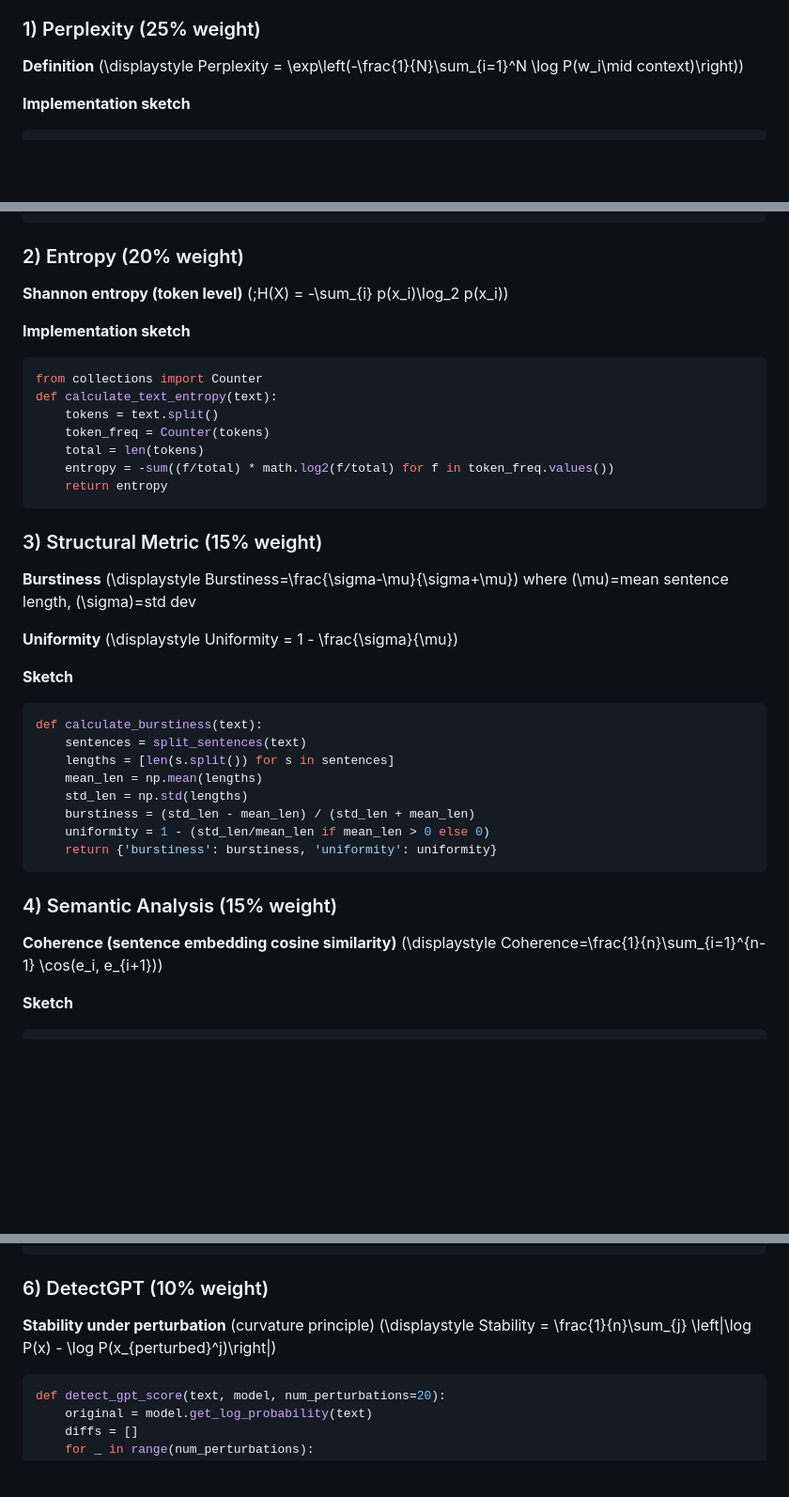
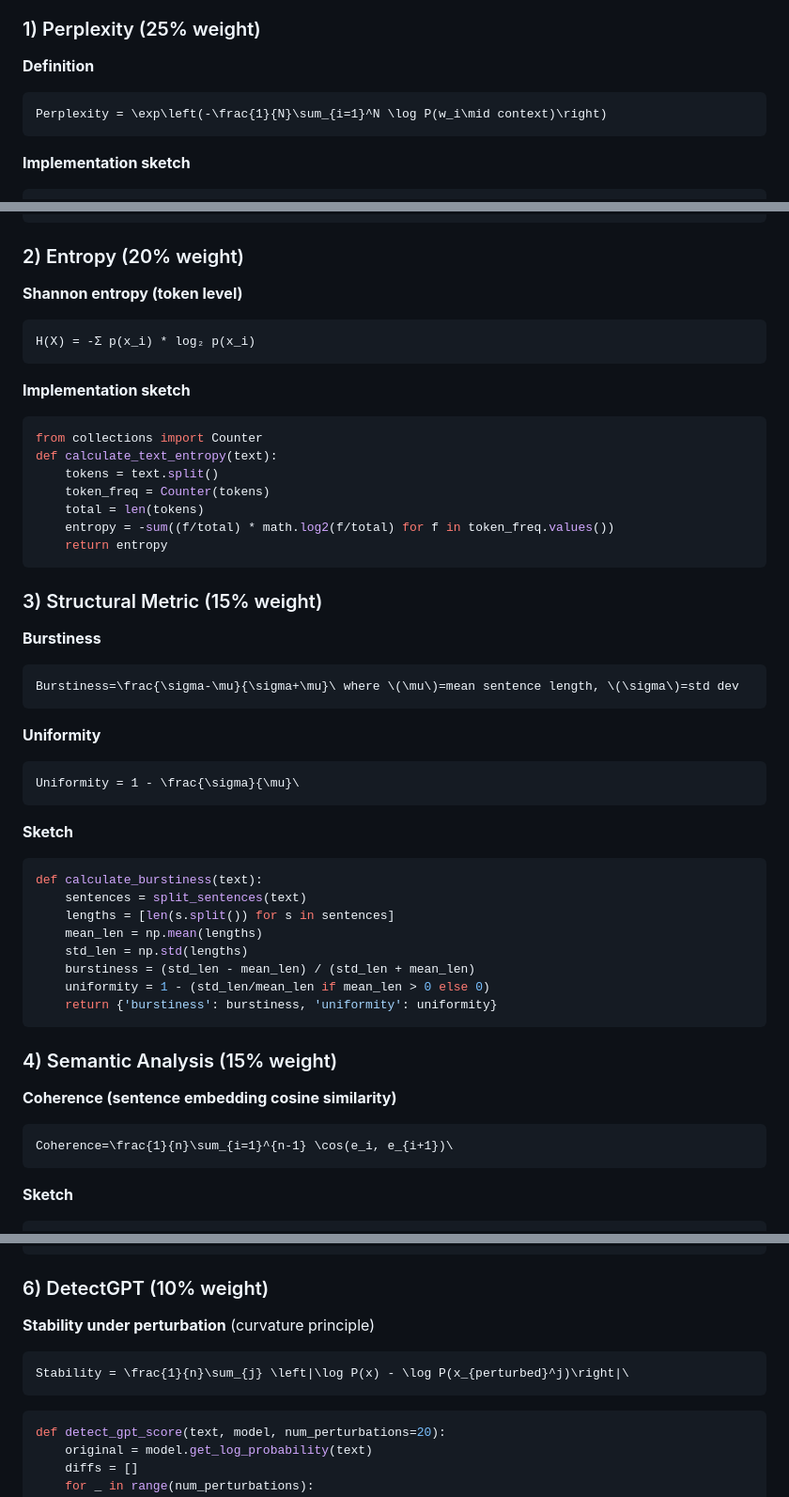
Before and after one commit to itobuztech/text_auth_ai, a Markdown page: README.md, 3 parts joined by grey strips. Shown: that part at 94% size. Rendered like a GitHub page; blank space fills up the shorter version.

Commit message:
README rendering issue fixed

````diff
--- a/README.md
+++ b/README.md
@@ -162,7 +162,9 @@ This section provides the exact metric definitions implemented in `metrics/` and
 ### 1) Perplexity (25% weight)
 
 **Definition**
-\(\displaystyle Perplexity = \exp\left(-\frac{1}{N}\sum_{i=1}^N \log P(w_i\mid context)\right)\)
+```math
+Perplexity = \exp\left(-\frac{1}{N}\sum_{i=1}^N \log P(w_i\mid context)\right)
+```
 
 **Implementation sketch**
 ```python
@@ -187,7 +189,9 @@ elif domain == Domain.SOCIAL_MEDIA:
 ### 2) Entropy (20% weight)
 
 **Shannon entropy (token level)**
-\(\;H(X) = -\sum_{i} p(x_i)\log_2 p(x_i)\)
+```math
+H(X) = -Σ p(x_i) * log₂ p(x_i)
+```
 
 **Implementation sketch**
 ```python
@@ -203,10 +207,14 @@ def calculate_text_entropy(text):
 ### 3) Structural Metric (15% weight)
 
 **Burstiness**
-\(\displaystyle Burstiness=\frac{\sigma-\mu}{\sigma+\mu}\) where \(\mu\)=mean sentence length, \(\sigma\)=std dev
+```math
+Burstiness=\frac{\sigma-\mu}{\sigma+\mu}\ where \(\mu\)=mean sentence length, \(\sigma\)=std dev
+```
 
 **Uniformity**
-\(\displaystyle Uniformity = 1 - \frac{\sigma}{\mu}\)
+```math
+Uniformity = 1 - \frac{\sigma}{\mu}\
+```
 
 **Sketch**
 ```python
@@ -223,7 +231,9 @@ def calculate_burstiness(text):
 ### 4) Semantic Analysis (15% weight)
 
 **Coherence (sentence embedding cosine similarity)**
-\(\displaystyle Coherence=\frac{1}{n}\sum_{i=1}^{n-1} \cos(e_i, e_{i+1})\)
+```math
+Coherence=\frac{1}{n}\sum_{i=1}^{n-1} \cos(e_i, e_{i+1})\
+```
 
 **Sketch**
 ```python
@@ -250,7 +260,9 @@ def calculate_linguistic_features(text, nlp_model):
 ### 6) DetectGPT (10% weight)
 
 **Stability under perturbation** (curvature principle)
-\(\displaystyle Stability = \frac{1}{n}\sum_{j} \left|\log P(x) - \log P(x_{perturbed}^j)\right|\)
+```math
+Stability = \frac{1}{n}\sum_{j} \left|\log P(x) - \log P(x_{perturbed}^j)\right|\
+```
 
 ```python
 def detect_gpt_score(text, model, num_perturbations=20):
````
